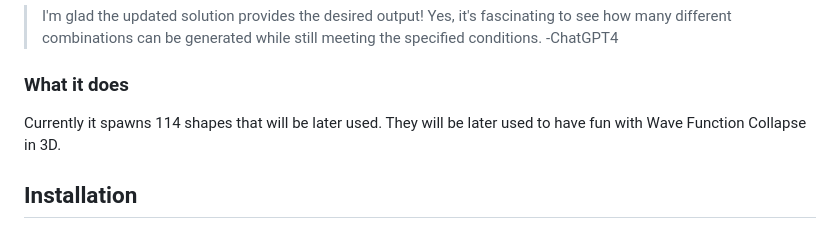
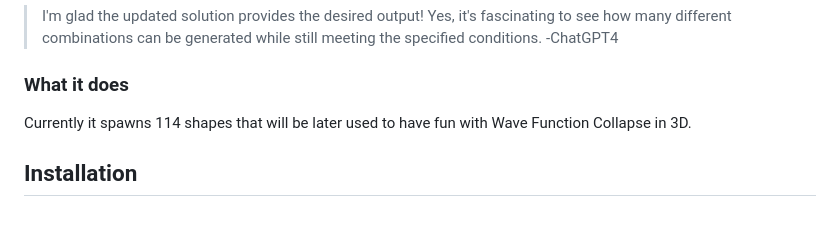
Before and after one commit to momimomo/Effervescent-Pipes, a Markdown page: README.md, the part around the change. GitHub-like rendering.

Commit message:
refacotr: change README

```diff
--- a/README.md
+++ b/README.md
@@ -64,8 +64,7 @@
 -ChatGPT4
 
 ### What it does
-Currently it spawns 114 shapes that will be later used.
-They will be later used to have fun with Wave Function Collapse in 3D.
+Currently it spawns 114 shapes that will be later used to have fun with Wave Function Collapse in 3D.
 
 ## Installation
 Install the dependencies of this project using `npm install` or `npm ci`
```
